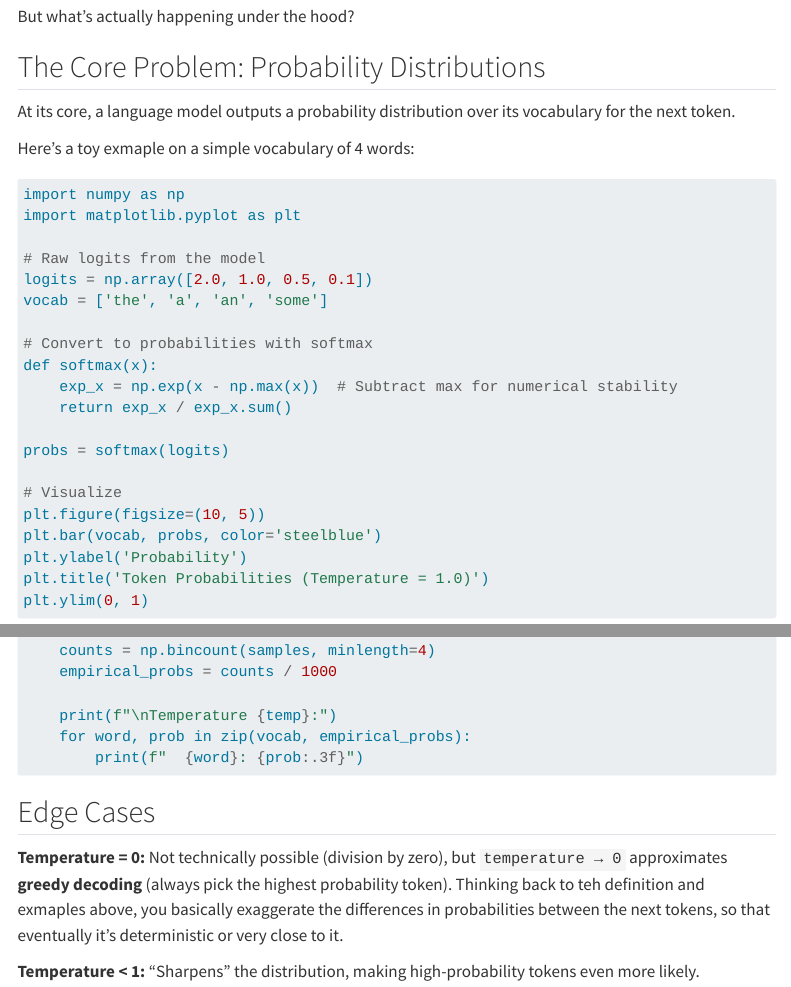
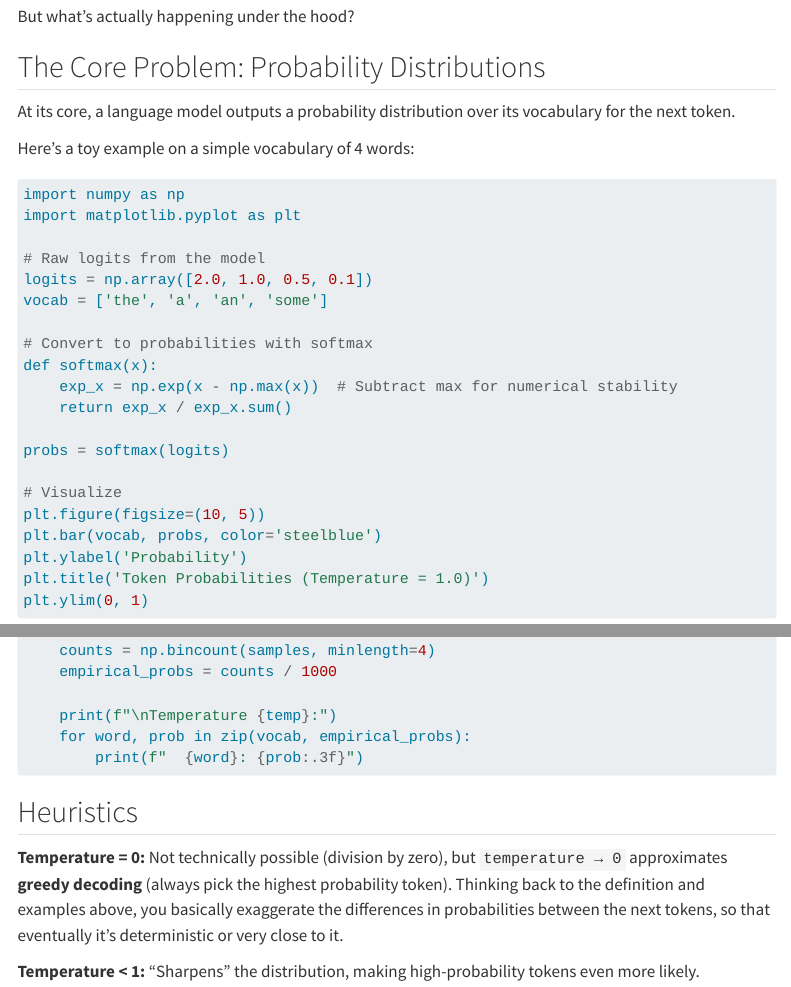
Before and after one commit to derek-allums/this-week-i-learned, a Quarto document (posts/temperature-llms/index.qmd): the page in a window 1100 px wide, from 250 px down, and a second part further down, joined at a grey line. Rendered offline with R 4.5, knitr and Pandoc in place of Quarto, with nearby package versions; menus at the side of the page are left out.

Commit message:
chore: more typos

````diff
--- a/posts/temperature-llms/index.qmd
+++ b/posts/temperature-llms/index.qmd
@@ -22,7 +22,7 @@ But what's actually happening under the hood?
 
 At its core, a language model outputs a probability distribution over its vocabulary for the next token.
 
-Here's a toy exmaple on a simple vocabulary of 4 words:
+Here's a toy example on a simple vocabulary of 4 words:
 
 ```{python}
 import numpy as np
@@ -173,10 +173,10 @@ for temp in [0.5, 1.0, 2.0]:
         print(f"  {word}: {prob:.3f}")
 ```
 
-## Edge Cases
+## Heuristics
 
 **Temperature = 0:** Not technically possible (division by zero), but `temperature → 0` approximates **greedy decoding** (always pick the highest probability token).
-Thinking back to teh definition and exmaples above, you basically exaggerate the differences in probabilities between the next tokens, so that
+Thinking back to the definition and examples above, you basically exaggerate the differences in probabilities between the next tokens, so that
 eventually it's deterministic or very close to it.
 
 **Temperature < 1:** "Sharpens" the distribution, making high-probability tokens even more likely.
````
Also changed, not shown: docs/search.json, 3 other files.
